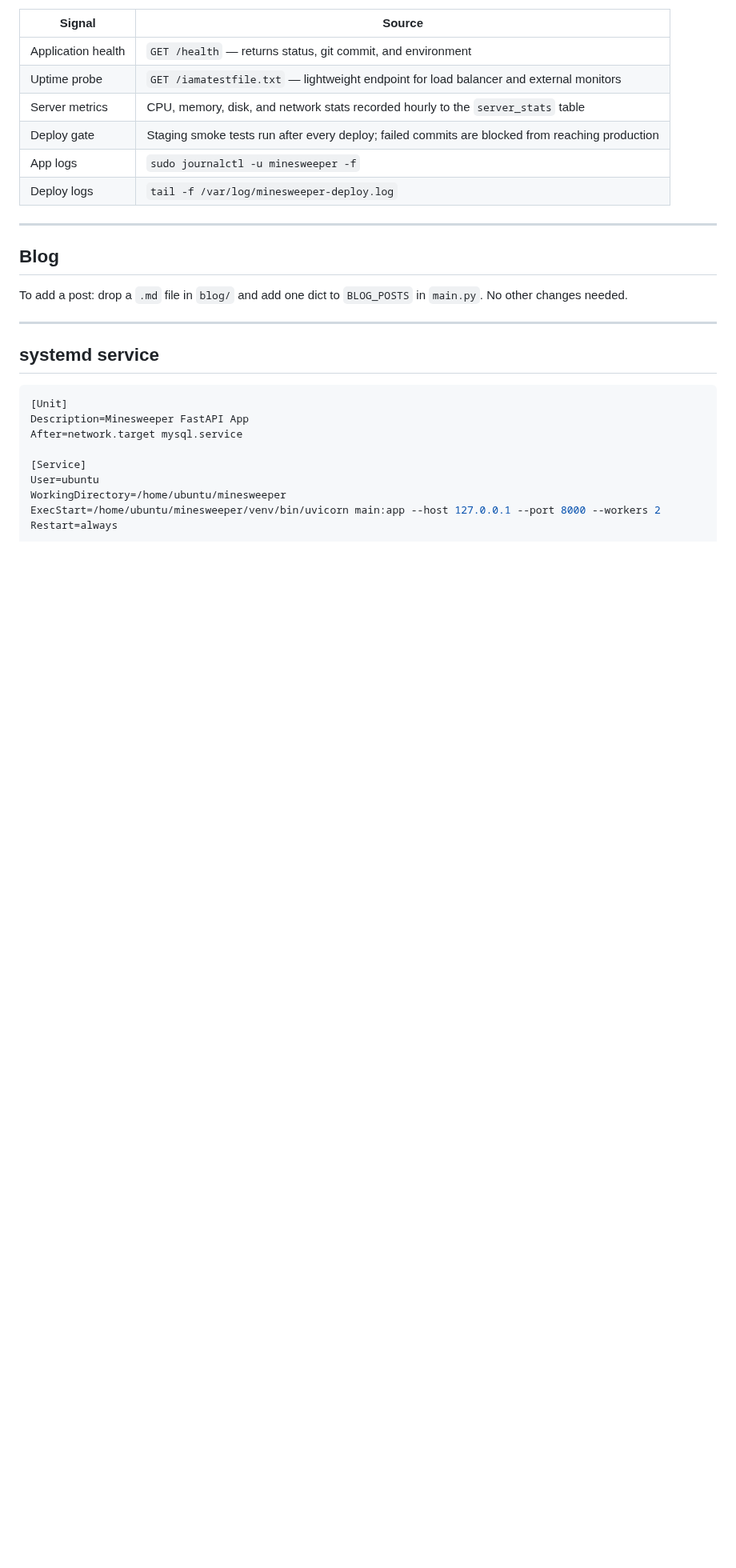
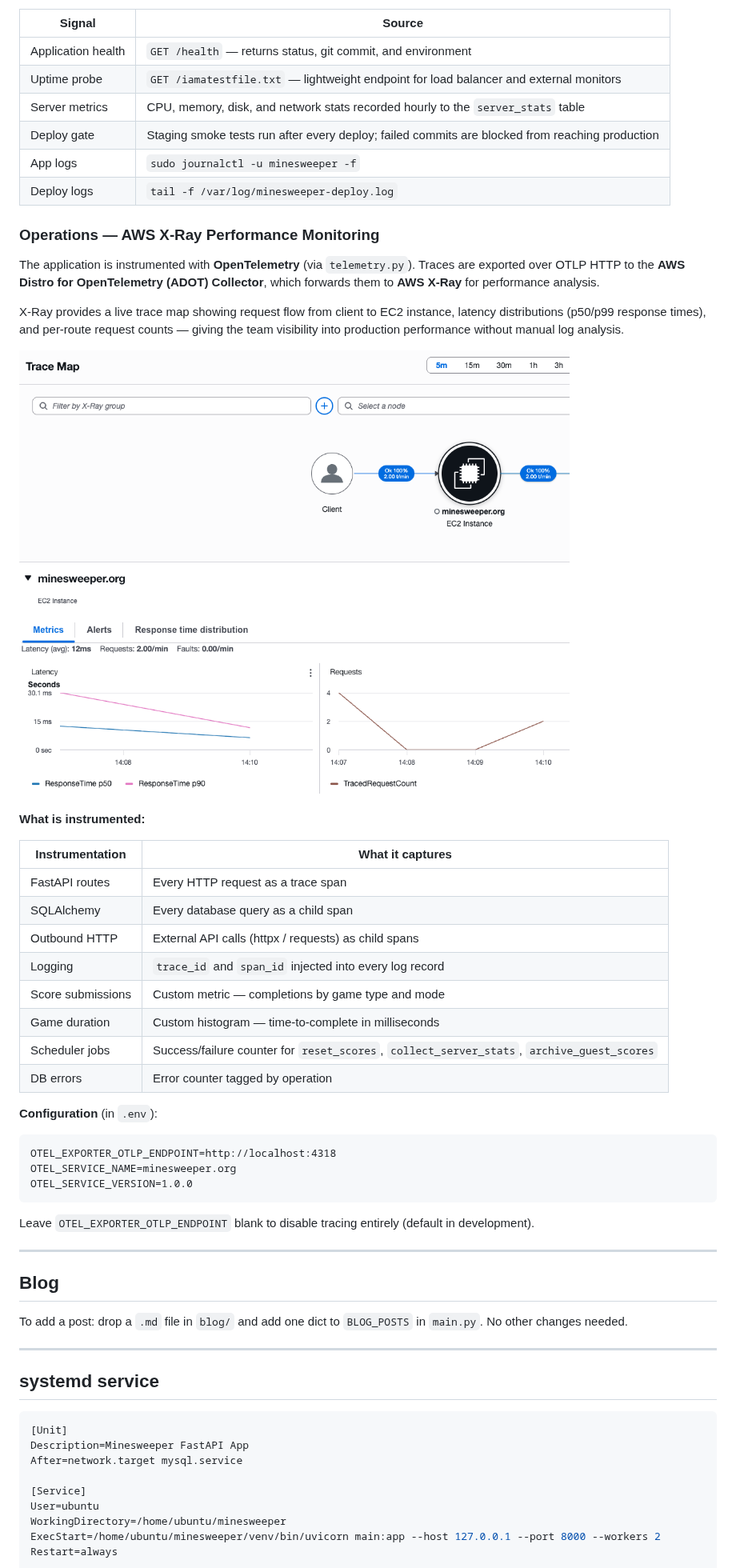
Before and after one commit to ajaxchess/minesweeper.org, a Markdown page: README.md, the part around the change. Shown at 80% size. Drawn GitHub-style; pictures changed too: docs/AWSXRayMonitoringExample.png (added); blank space fills up the shorter version.

Commit message:
D3 Add Operations section to README with AWS X-Ray screenshot and OTel details
- Add docs/AWSXRayMonitoringExample.png (moved from gitignored screenshots/)
- Expand Observability section with Operations subsection covering:
  - OpenTelemetry instrumentation overview
  - AWS X-Ray trace map screenshot
  - Table of all instrumented signals (routes, DB, HTTP, logging, custom metrics)
  - .env configuration reference

Co-Authored-By: Claude Sonnet 4.6 <noreply@anthropic.com>

````diff
--- a/README.md
+++ b/README.md
@@ -158,6 +158,37 @@ Key observability touchpoints:
 | App logs | `sudo journalctl -u minesweeper -f` |
 | Deploy logs | `tail -f /var/log/minesweeper-deploy.log` |
 
+### Operations — AWS X-Ray Performance Monitoring
+
+The application is instrumented with **OpenTelemetry** (via `telemetry.py`). Traces are exported over OTLP HTTP to the **AWS Distro for OpenTelemetry (ADOT) Collector**, which forwards them to **AWS X-Ray** for performance analysis.
+
+X-Ray provides a live trace map showing request flow from client to EC2 instance, latency distributions (p50/p99 response times), and per-route request counts — giving the team visibility into production performance without manual log analysis.
+
+![AWS X-Ray Trace Map](docs/AWSXRayMonitoringExample.png)
+
+**What is instrumented:**
+
+| Instrumentation | What it captures |
+|---|---|
+| FastAPI routes | Every HTTP request as a trace span |
+| SQLAlchemy | Every database query as a child span |
+| Outbound HTTP | External API calls (httpx / requests) as child spans |
+| Logging | `trace_id` and `span_id` injected into every log record |
+| Score submissions | Custom metric — completions by game type and mode |
+| Game duration | Custom histogram — time-to-complete in milliseconds |
+| Scheduler jobs | Success/failure counter for `reset_scores`, `collect_server_stats`, `archive_guest_scores` |
+| DB errors | Error counter tagged by operation |
+
+**Configuration** (in `.env`):
+
+```
+OTEL_EXPORTER_OTLP_ENDPOINT=http://localhost:4318
+OTEL_SERVICE_NAME=minesweeper.org
+OTEL_SERVICE_VERSION=1.0.0
+```
+
+Leave `OTEL_EXPORTER_OTLP_ENDPOINT` blank to disable tracing entirely (default in development).
+
 ---
 
 ## Blog
````
